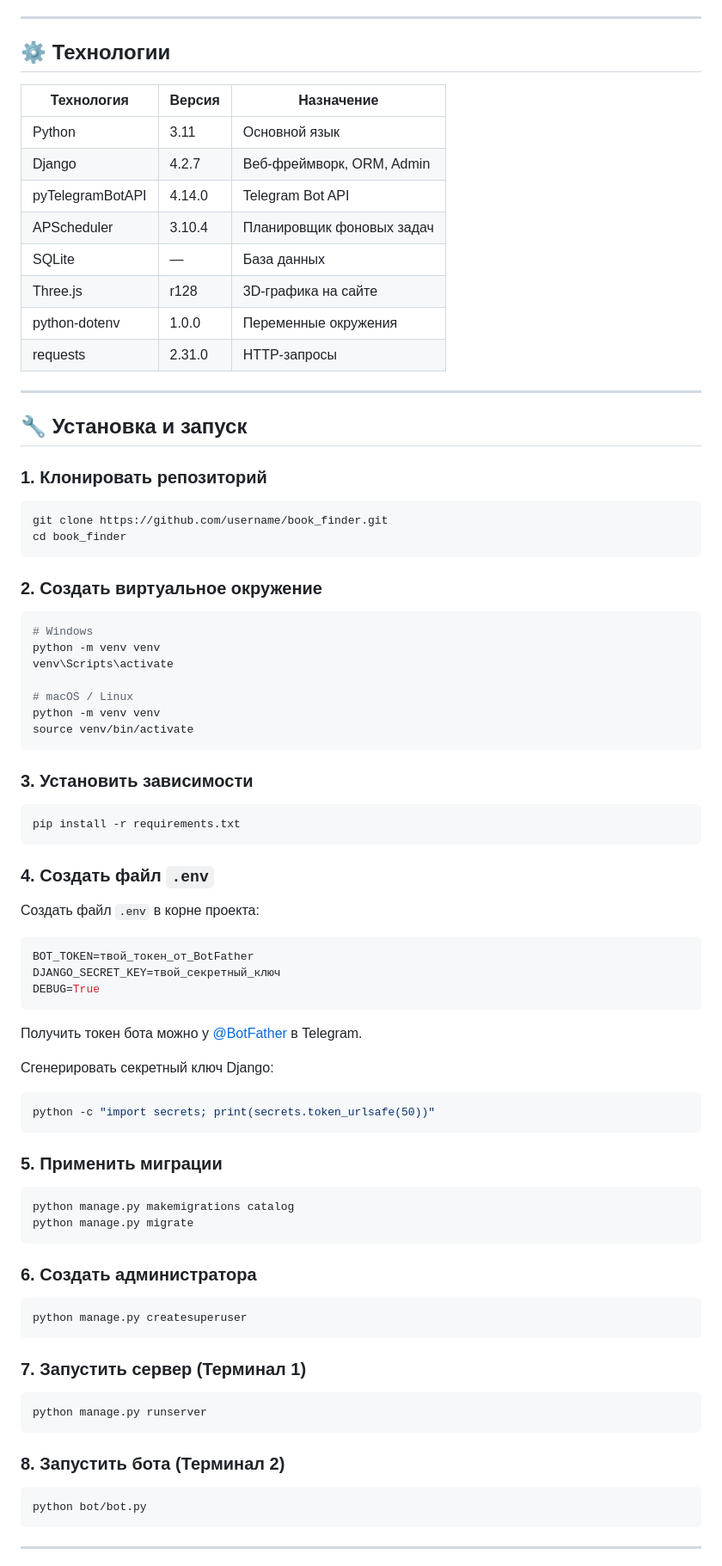
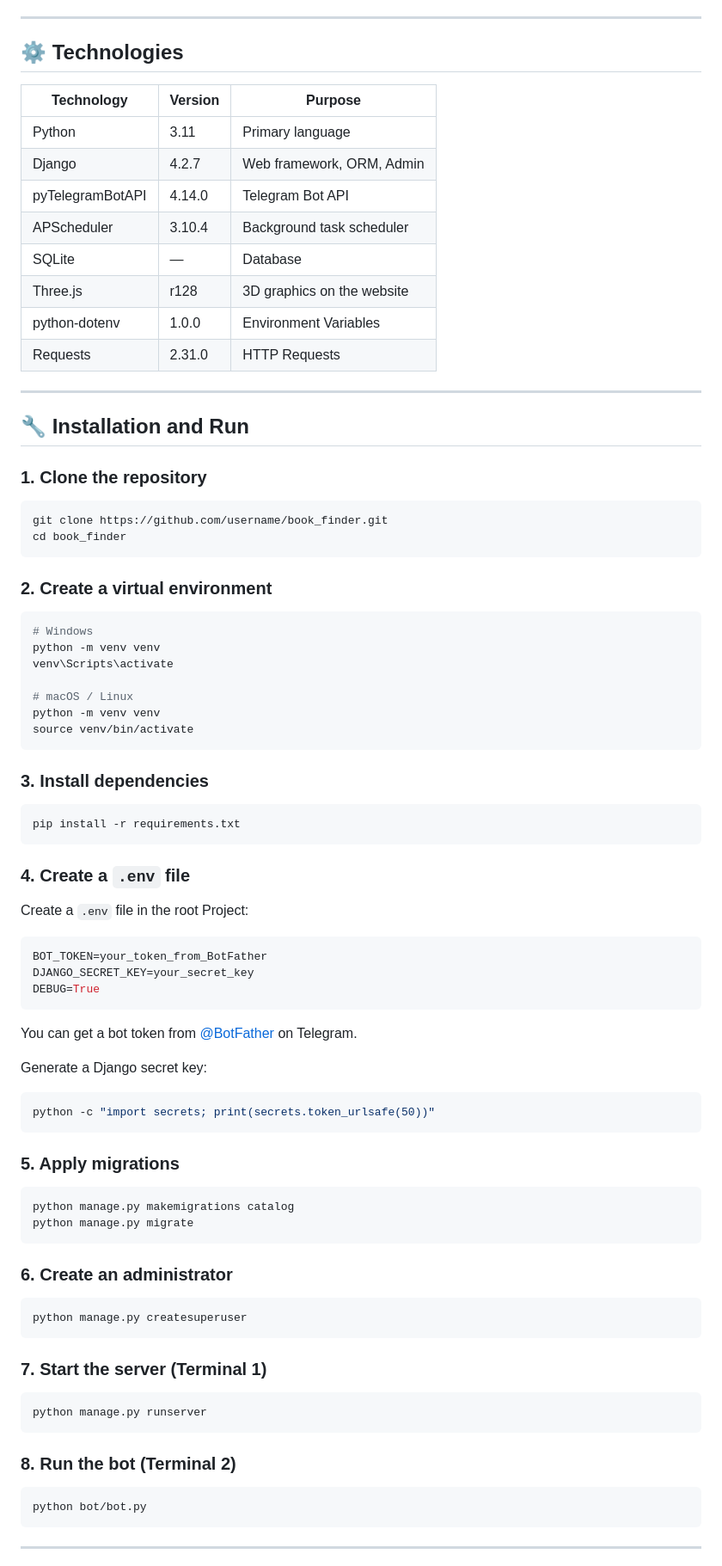
Before and after one commit to ashlyanfy/Book_finder, a Markdown page: README.md, the part around one of its changes. Shown at 86% size. GitHub-like rendering.

Commit message:
Translate README content from Russian to English

````diff
--- a/README.md
+++ b/README.md
@@ -91,31 +91,31 @@ book_finder/
 
 ---
 
-## ⚙️ Технологии
+## ⚙️ Technologies
 
-| Технология | Версия | Назначение |
+| Technology | Version | Purpose |
 |---|---|---|
-| Python | 3.11 | Основной язык |
-| Django | 4.2.7 | Веб-фреймворк, ORM, Admin |
+| Python | 3.11 | Primary language |
+| Django | 4.2.7 | Web framework, ORM, Admin |
 | pyTelegramBotAPI | 4.14.0 | Telegram Bot API |
-| APScheduler | 3.10.4 | Планировщик фоновых задач |
-| SQLite | — | База данных |
-| Three.js | r128 | 3D-графика на сайте |
-| python-dotenv | 1.0.0 | Переменные окружения |
-| requests | 2.31.0 | HTTP-запросы |
+| APScheduler | 3.10.4 | Background task scheduler |
+| SQLite | — | Database |
+| Three.js | r128 | 3D graphics on the website |
+| python-dotenv | 1.0.0 | Environment Variables |
+| Requests | 2.31.0 | HTTP Requests |
 
 ---
 
-## 🔧 Установка и запуск
+## 🔧 Installation and Run
 
-### 1. Клонировать репозиторий
+### 1. Clone the repository
 
 ```bash
 git clone https://github.com/username/book_finder.git
 cd book_finder
 ```
 
-### 2. Создать виртуальное окружение
+### 2. Create a virtual environment
 
 ```bash
 # Windows
@@ -127,49 +127,49 @@ python -m venv venv
 source venv/bin/activate
 ```
 
-### 3. Установить зависимости
+### 3. Install dependencies
 
 ```bash
 pip install -r requirements.txt
 ```
 
-### 4. Создать файл `.env`
+### 4. Create a `.env` file
 
-Создать файл `.env` в корне проекта:
+Create a `.env` file in the root Project:
 
 ```env
-BOT_TOKEN=твой_токен_от_BotFather
-DJANGO_SECRET_KEY=твой_секретный_ключ
+BOT_TOKEN=your_token_from_BotFather
+DJANGO_SECRET_KEY=your_secret_key
 DEBUG=True
 ```
 
-Получить токен бота можно у [@BotFather](https://t.me/BotFather) в Telegram.
+You can get a bot token from [@BotFather](https://t.me/BotFather) on Telegram.
 
-Сгенерировать секретный ключ Django:
+Generate a Django secret key:
 ```bash
 python -c "import secrets; print(secrets.token_urlsafe(50))"
 ```
 
-### 5. Применить миграции
+### 5. Apply migrations
 
 ```bash
 python manage.py makemigrations catalog
 python manage.py migrate
 ```
 
-### 6. Создать администратора
+### 6. Create an administrator
 
 ```bash
 python manage.py createsuperuser
 ```
 
-### 7. Запустить сервер (Терминал 1)
+### 7. Start the server (Terminal 1)
 
 ```bash
 python manage.py runserver
 ```
 
-### 8. Запустить бота (Терминал 2)
+### 8. Run the bot (Terminal 2)
 
 ```bash
 python bot/bot.py
````
Also changed, not shown: other parts of README.md (+75 -157 lines).
